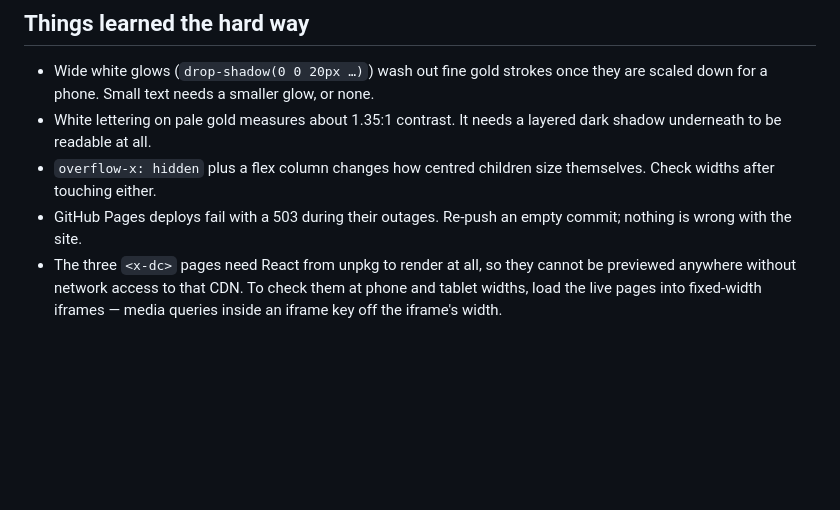
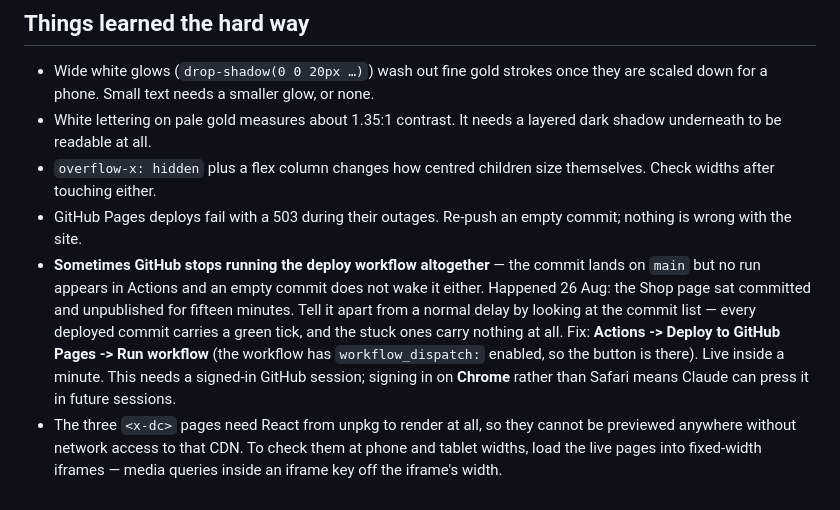
Before and after one commit to Sereneque/sereneque-demo, a Markdown page: PROJECT-NOTES.md, the part around the change. Rendered like a GitHub page; blank space fills up the shorter version.

Commit message:
Note the stuck-deploy case and how to unstick it
Distinct from the 503 already documented: the commit lands but no workflow
run appears at all, and an empty commit does not wake it. Green ticks in the
commit list tell the two apart. Fix is Actions -> Run workflow.

Co-Authored-By: Claude Opus 5 <noreply@anthropic.com>
Claude-Session: https://claude.ai/code/session_01Jgq6CZcGbzdZi9GaBAyaqC

```diff
--- a/PROJECT-NOTES.md
+++ b/PROJECT-NOTES.md
@@ -162,6 +162,16 @@ documents must never be committed to it. Those live in
   themselves. Check widths after touching either.
 - GitHub Pages deploys fail with a 503 during their outages. Re-push an empty
   commit; nothing is wrong with the site.
+- **Sometimes GitHub stops running the deploy workflow altogether** — the
+  commit lands on `main` but no run appears in Actions and an empty commit
+  does not wake it either. Happened 26 Aug: the Shop page sat committed and
+  unpublished for fifteen minutes. Tell it apart from a normal delay by
+  looking at the commit list — every deployed commit carries a green tick, and
+  the stuck ones carry nothing at all.
+  Fix: **Actions -> Deploy to GitHub Pages -> Run workflow** (the workflow has
+  `workflow_dispatch:` enabled, so the button is there). Live inside a minute.
+  This needs a signed-in GitHub session; signing in on **Chrome** rather than
+  Safari means Claude can press it in future sessions.
 - The three `<x-dc>` pages need React from unpkg to render at all, so they
   cannot be previewed anywhere without network access to that CDN. To check
   them at phone and tablet widths, load the live pages into fixed-width
```
